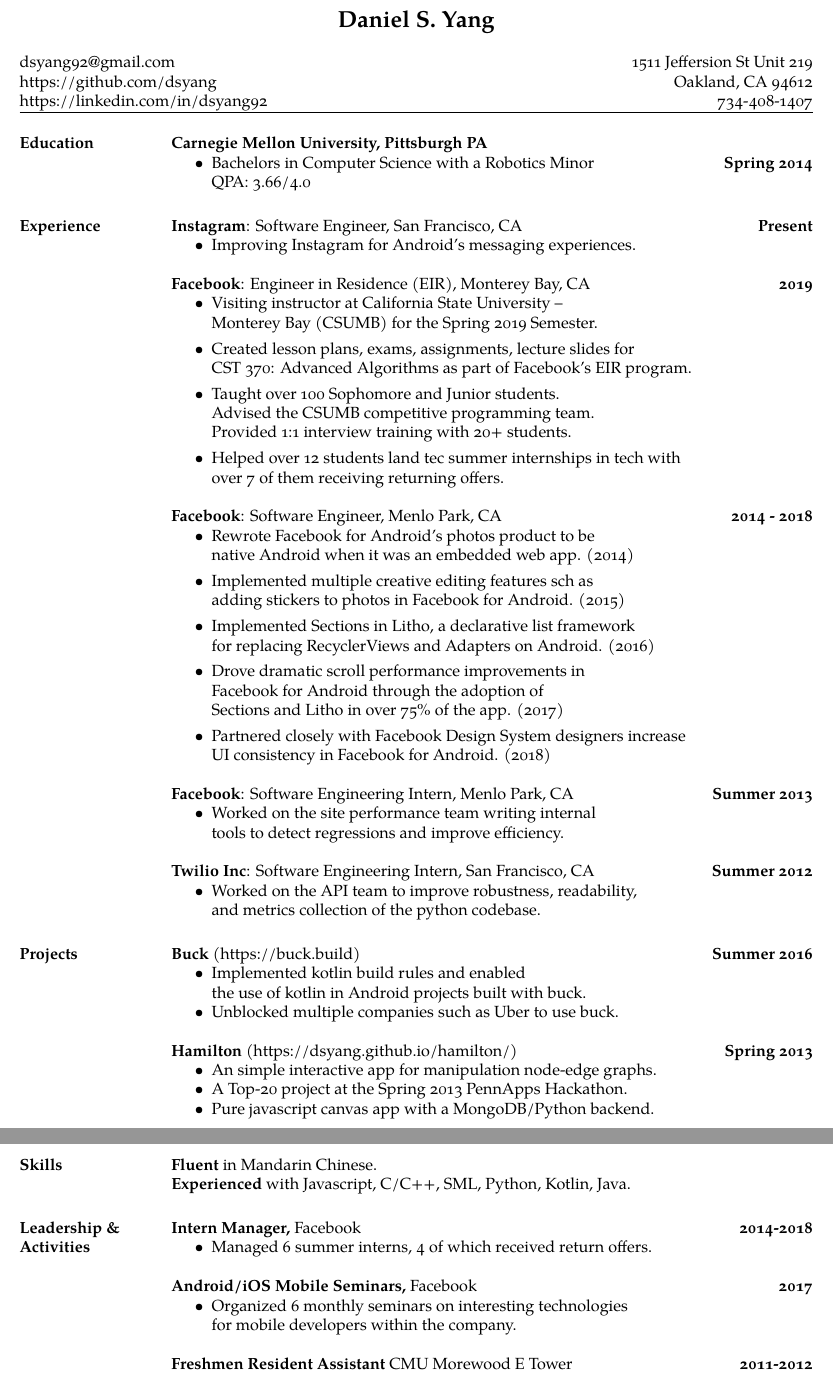
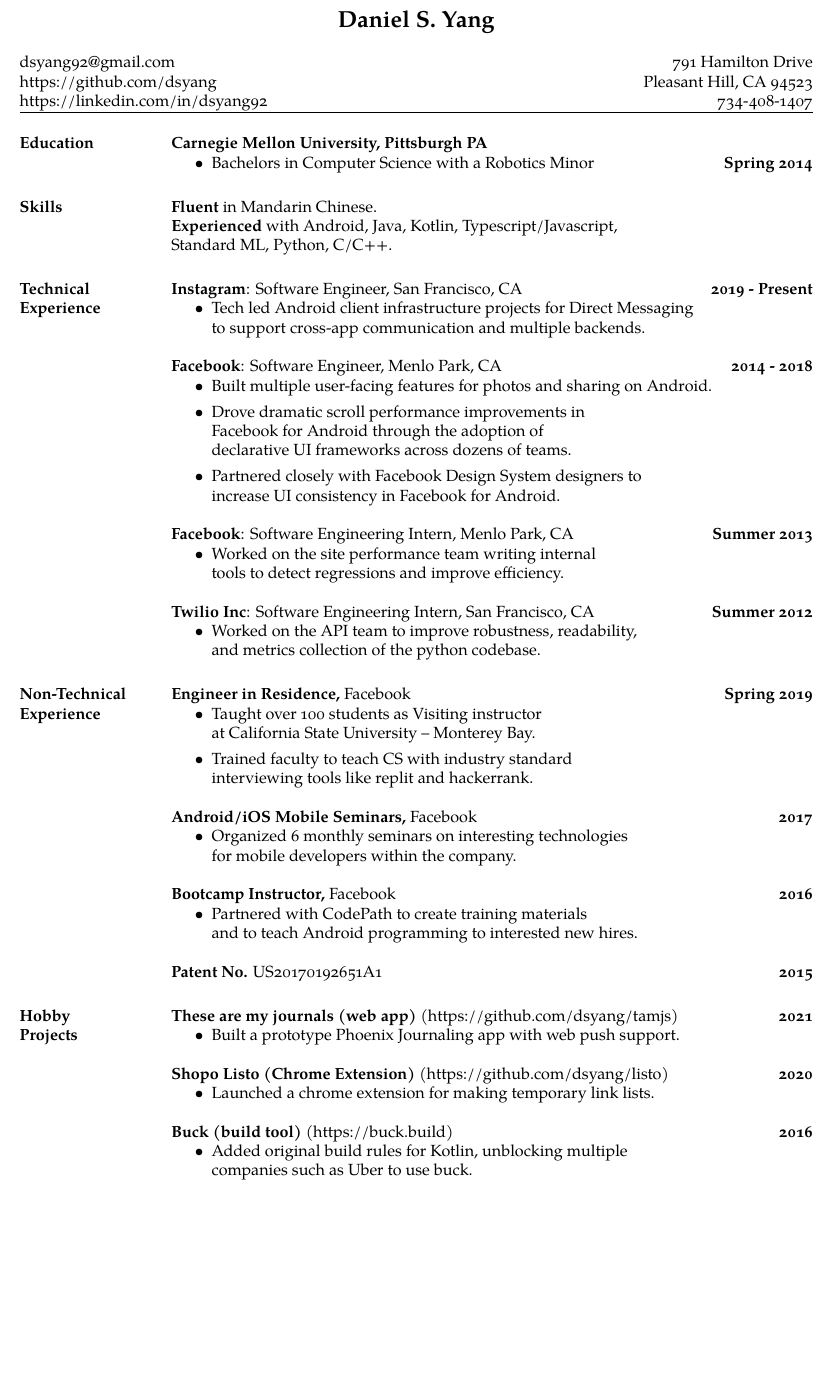
Before and after one commit to dsyang/resume, a LaTeX CV (resume.tex, which reads dsyangres.cls): two parts of pages 1 and 2 of 2 before the commit and part of the page after it, the two joined at a grey line, cut so that both start at the same text, the shorter picture padded with empty space. Compiled offline with XeLaTeX.

Commit message:
2021 resume

```diff
--- a/dsyangres.cls
+++ b/dsyangres.cls
@@ -234,10 +234,10 @@
       \fullline
     }{
       % two addresses
-      \leavevmode\hbox to \textwidth{\@tablebox{\\ \@addressone}\hfil
-                                     \@tableboxcentered{\namefont\@name\\\@email\\\@github\\\@linkedin\\\@phone}\hfil
-				     \@tablebox{\\ \@addresstwo}}\par\par
-      \fullline
+%      \leavevmode\hbox to \textwidth{\@tablebox{\\ \@addressone}\hfil
+%                                     \@tableboxcentered{\namefont\@name\\\@email\\\@github\\\@linkedin\\\@phone}\hfil
+%				     \@tablebox{\\ \@addresstwo}}\par\par
+%      \fullline
     }%
   }%
 \endgroup}
@@ -259 +248,0 @@
-    \leavevmode\hbox to \textwidth
@@ -276,7 +276,7 @@
 %
 \let\print@name\relax
 \def\ds@centered{\ifx\print@name\relax\let\print@name\@printcentername\fi}
-\def\ds@line{\ifx\print@name\relax\let\print@name\@linename\fi}
+%\def\ds@line{\ifx\print@name\relax\let\print@name\@linename\fi}
 
 
 %%%%%%%%%%%%%%%%%%%%%%%%%%%%%%%%%%%%%%%%%%%%%%%%%%%%%%%%%%%%
--- a/resume.tex
+++ b/resume.tex
@@ -42,8 +42,8 @@
 
 
 \address{
- \hfill 1511 Jeffersion St Unit 219 \\
-  \hfill Oakland, CA 94612
+ \hfill 791 Hamilton Drive \\
+  \hfill Pleasant Hill, CA 94523
    }
 
 
@@ -56,7 +56,7 @@
 \textbf{Carnegie Mellon University, Pittsburgh PA}
   \begin{itemize}
     \item Bachelors in Computer Science with a Robotics Minor \hfill \textbf{ Spring 2014}
-      \\ QPA: 3.66/4.0
+%      \\ QPA: 3.66/4.0
   \end{itemize}
  % \textbf{Related Coursework:} \\
  % 15-237 Cross-Platform Mobile Web Apps
@@ -67,39 +67,25 @@
 %    \item High School Diploma, GPA: 4.0/4.0 \hfill \textbf{ Spring 2010}
 %  \end{itemize}
 
+\section{Skills}
+\textbf{Fluent} in Mandarin Chinese. \\
+\textbf{Experienced} with Android, Java, Kotlin, Typescript/Javascript, \\ Standard ML, Python, C/C++.
 
-\section{Experience}
-\textbf{Instagram}: Software Engineer, San Francisco, CA \hfill \textbf{Present}
+\section{Technical \\ Experience}
+\textbf{Instagram}: Software Engineer, San Francisco, CA \hfill \textbf{2019 - Present}
   \begin{itemize}
-      \item Improving Instagram for Android's messaging experiences.
-  \end{itemize}
-
-\textbf{Facebook}: Engineer in Residence (EIR), Monterey Bay, CA \hfill \textbf{2019}
-  \begin{itemize}
-      \item Visiting instructor at California State University --
-         \\ Monterey Bay (CSUMB) for the Spring 2019 Semester.
-      \item Created lesson plans, exams, assignments, lecture slides for
-         \\ CST 370: Advanced Algorithms as part of Facebook's EIR program.
-      \item Taught over 100 Sophomore and Junior students.
-         \\ Advised the CSUMB competitive programming team.
-         \\ Provided 1:1 interview training with 20+ students.
-      \item Helped over 12 students land tec summer internships in tech with
-         \\ over 7 of them receiving returning offers.
+      \item Tech led Android client infrastructure projects for Direct Messaging
+        \\ to support cross-app communication and multiple backends.
   \end{itemize}
 
 \textbf{Facebook}: Software Engineer, Menlo Park, CA \hfill \textbf{2014 - 2018}
   \begin{itemize}
-      \item Rewrote Facebook for Android's photos product to be
-         \\ native Android when it was an embedded web app. (2014)
-      \item Implemented multiple creative editing features sch as
-         \\ adding stickers to photos in Facebook for Android. (2015)
-      \item Implemented Sections in Litho, a declarative list framework
-         \\ for replacing RecyclerViews and Adapters on Android. (2016)
+      \item Built multiple user-facing features for photos and sharing on Android.
       \item Drove dramatic scroll performance improvements in
          \\ Facebook for Android through the adoption of
-         \\ Sections and Litho in over 75\% of the app. (2017)
-      \item Partnered closely with Facebook Design System designers increase
-         \\ UI consistency in Facebook for Android. (2018)
+         \\ declarative UI frameworks across dozens of teams.
+      \item Partnered closely with Facebook Design System designers to
+         \\ increase UI consistency in Facebook for Android.
   \end{itemize}
 %\textbf{15-312 Foundations of Programming Languages}: Teaching Assistant
 %\hfill \textbf{Spring 2014}
@@ -158,8 +144,56 @@
 %    \item Led team to place $2^{nd}$ in 2 state competitions
 %  \end{itemize}
 
+\section{Non-Technical \\ Experience}
 
-\section{Projects}
+\textbf{Engineer in Residence,} Facebook \hfill \textbf{Spring 2019}
+  \begin{itemize} \itemsep 2pt
+      \item Taught over 100 students as Visiting instructor
+        \\ at California State University -- Monterey Bay.
+%      \item Created lesson plans, exams, assignments, lecture slides for
+%         \\ CST 370: Advanced Algorithms.
+%      \item Taught over 100 students in twice-weekly lectures,
+%         \\ thrice-weekly workshops, and 1:1 tutoring.
+      \item Trained faculty to teach CS with industry standard
+         \\ interviewing tools like replit and hackerrank.
+  \end{itemize}
+
+%\textbf{Intern Manager,} Facebook \hfill \textbf{2015-2018}
+%  \begin{itemize} \itemsep -2pt
+%    \item Managed 6 summer interns, 4 of which received return offers.
+%  \end{itemize}
+
+\textbf{Android/iOS Mobile Seminars,} Facebook \hfill \textbf{2017}
+  \begin{itemize} \itemsep -2pt
+    \item Organized 6 monthly seminars on interesting technologies
+      \\ for mobile developers within the company.
+  \end{itemize}
+\textbf{Bootcamp Instructor,} Facebook \hfill \textbf{2016}
+  \begin{itemize} \itemsep -2pt
+    \item Partnered with CodePath to create training materials
+       \\and to teach Android programming to interested new hires.
+    \end{itemize}
+
+\textbf{Patent No.} US20170192651A1 \hfill \textbf{2015}
+%\textbf{Student Senator} CMU Student Senate, SCS representative \hfill \textbf{Present}
+
+%\textbf{Dancer} CMU Bhangra  \hfill \textbf{Present}
+
+% \textbf{Freshmen Resident Assistant} CMU Morewood E Tower \hfill \textbf{2011-2012}
+  % \begin{itemize} \itemsep -2pt
+  %   \item In charge of helping 40 freshmen students have the\\ best
+  %     first year college experience as possible
+  % \end{itemize}
+
+ % \textbf{Recording Engineer,} CMU College of Fine Arts \hfill
+ % \textbf{ Spring 2011}
+%   \begin{itemize} \itemsep -2pt
+%     \item Setup and record student concerts and recitals (audio/video)
+%   \end{itemize}
+
+
+
+\section{Hobby \\ Projects}
 
 %\textbf{Formations.js} (http://dsyang.github.io/formationsjs/)
 %\hfill \textbf{Fall 2013}
@@ -183,21 +217,32 @@
 %    \item Publicly available on the chrome web store with over 170 users.
 %  \end{itemize}
 
-\textbf{Buck} (https://buck.build)
-\hfill \textbf{Summer 2016}
+\textbf{These are my journals (web app)} (https://github.com/dsyang/tamjs)
+\hfill \textbf{2021}
+  \begin{itemize} \itemsep -2pt
+    \item Built a prototype Phoenix Journaling app with web push support.
+  \end{itemize}
+
+\textbf{Shopo Listo (Chrome Extension)} (https://github.com/dsyang/listo)
+\hfill \textbf{2020}
+  \begin{itemize} \itemsep -2pt
+    \item Launched a chrome extension for making temporary link lists.
+  \end{itemize}
+\textbf{Buck (build tool)} (https://buck.build)
+\hfill \textbf{2016}
   \begin{itemize} \itemsep -2pt
 %     \item A high performance build tool for \\ multiple programming languages and platforms.
-    \item Implemented kotlin build rules and enabled \\ the use of kotlin in Android projects built with buck.
-    \item Unblocked multiple companies such as Uber to use buck.
+    \item Added original build rules for Kotlin, unblocking multiple
+      \\ companies such as Uber to use buck.
   \end{itemize}
 
-\textbf{Hamilton} (https://dsyang.github.io/hamilton/)
-\hfill \textbf{Spring 2013}
-  \begin{itemize} \itemsep -2pt
-    \item An simple interactive app for manipulation node-edge graphs.
-    \item A Top-20 project at the Spring 2013 PennApps Hackathon.
-    \item Pure javascript canvas app with a MongoDB/Python backend.
-  \end{itemize}
+%\textbf{Hamilton} (https://dsyang.github.io/hamilton/)
+%\hfill \textbf{Spring 2013}
+%  \begin{itemize} \itemsep -2pt
+%    \item An simple interactive app for manipulation node-edge graphs.
+%    \item A Top-20 project at the Spring 2013 PennApps Hackathon.
+%    \item Pure javascript canvas app with a MongoDB/Python backend.
+%  \end{itemize}
 
 % \textbf{Tau} (https://github.com/srir/tau)
 % \hfill \textbf{Summer 2012}
@@ -229,36 +274,5 @@
 %  \end{itemize}
 %  \vspace{-1pt}
 
-\section{Skills}
-\textbf{Fluent} in Mandarin Chinese. \\
-\textbf{Experienced} with Javascript, C/C++, SML, Python, Kotlin, Java.
-
-\section{Leadership \& \\ Activities}
-
-\textbf{Intern Manager,} Facebook \hfill \textbf{2014-2018}
-  \begin{itemize} \itemsep -2pt
-    \item Managed 6 summer interns, 4 of which received return offers.
-  \end{itemize}
-\textbf{Android/iOS Mobile Seminars,} Facebook \hfill \textbf{2017}
-  \begin{itemize} \itemsep -2pt
-    \item Organized 6 monthly seminars on interesting technologies
-    \\ for mobile developers within the company.
-  \end{itemize}
-%\textbf{Student Senator} CMU Student Senate, SCS representative \hfill \textbf{Present}
-
-%\textbf{Dancer} CMU Bhangra  \hfill \textbf{Present}
-
-\textbf{Freshmen Resident Assistant} CMU Morewood E Tower \hfill \textbf{2011-2012}
-  % \begin{itemize} \itemsep -2pt
-  %   \item In charge of helping 40 freshmen students have the\\ best
-  %     first year college experience as possible
-  % \end{itemize}
-
- % \textbf{Recording Engineer,} CMU College of Fine Arts \hfill
- % \textbf{ Spring 2011}
-%   \begin{itemize} \itemsep -2pt
-%     \item Setup and record student concerts and recitals (audio/video)
-%   \end{itemize}
-
 \end{resume}
 \end{document}
```
Also changed, not shown: dsyangres.cls (33 more changed lines).
